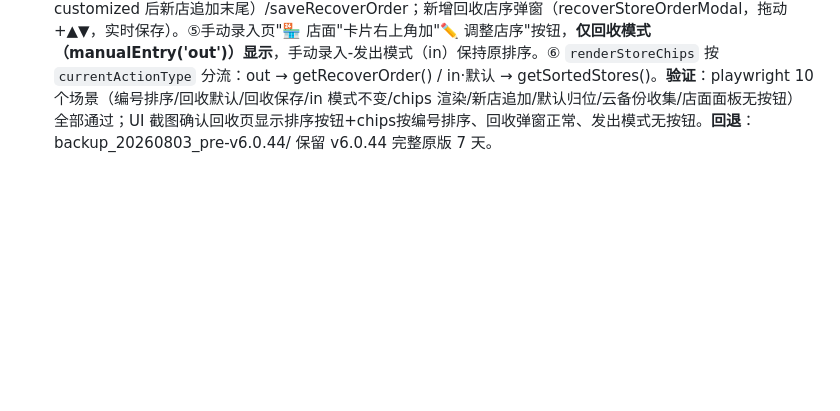
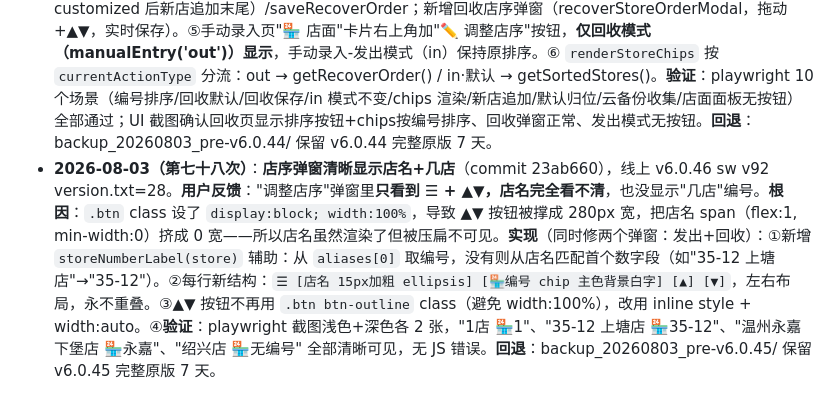
Before and after one commit to xiaokai8237-boop/inventory-app, a Markdown page: 交接简报.md, the part around the change. GitHub-like rendering; blank space fills up the shorter version.

Commit message:
v6.0.46 briefing: store order modal display fix

```diff
--- a/交接简报.md
+++ b/交接简报.md
@@ -168,3 +168,4 @@ python3 -m http.server 8080  # 打开 http://localhost:8080/
 - 云端接口免费额度：Cloudflare Pages 免费、KV 免费（写入10万/天）、百度OCR默认密钥已预置（可能限流，卖出去需换独立key）
 - 管理员入口是隐藏的，勿写进公开教程
 - **2026-08-03（第七十七次）**：**店面管理锁排序 + 回收页独立店序**（commit 9bc7433），线上 v6.0.45 sw v91 version.txt=27。**用户需求**：①店面管理页去掉排序功能，按门店编号固定排序（1店→15店）；②回收页新增"调整店序"按钮，排序独立且只适用于回收页。**实现**：①新增 `storeSortKey/compareStoreByNumber/getStoresSortedByNumber` 自然数字排序（2店<10店<15店；35-12 拆成 35/12 两级；无编号的店排最后按拼音）；② `renderStorePanelUI` 改用 `getStoresSortedByNumber()`，移除 `sc-move-col`（▲▼ 按钮）；`moveStore` 保留为死代码（无 UI 入口）。③新增 `RECOVER_ORDER_KEY=kuanwei_recover_store_order`（kuanwei_ 前缀自动纳入云备份全量快照），结构 `{v:1, order:[店名...]}`，已验证 collectUiState 自动收集。④新增 getRecoverOrder（默认按编号排序，user-customized 后新店追加末尾）/saveRecoverOrder；新增回收店序弹窗（recoverStoreOrderModal，拖动+▲▼，实时保存）。⑤手动录入页"🏪 店面"卡片右上角加"✏️ 调整店序"按钮，**仅回收模式（manualEntry('out')）显示**，手动录入-发出模式（in）保持原排序。⑥ `renderStoreChips` 按 `currentActionType` 分流：out → getRecoverOrder() / in·默认 → getSortedStores()。**验证**：playwright 10 个场景（编号排序/回收默认/回收保存/in 模式不变/chips 渲染/新店追加/默认归位/云备份收集/店面面板无按钮）全部通过；UI 截图确认回收页显示排序按钮+chips按编号排序、回收弹窗正常、发出模式无按钮。**回退**：backup_20260803_pre-v6.0.44/ 保留 v6.0.44 完整原版 7 天。
+- **2026-08-03（第七十八次）**：**店序弹窗清晰显示店名+几店**（commit 23ab660），线上 v6.0.46 sw v92 version.txt=28。**用户反馈**："调整店序"弹窗里**只看到 ☰ + ▲▼，店名完全看不清**，也没显示"几店"编号。**根因**：`.btn` class 设了 `display:block; width:100%`，导致 ▲▼ 按钮被撑成 280px 宽，把店名 span（flex:1, min-width:0）挤成 0 宽——所以店名虽然渲染了但被压扁不可见。**实现**（同时修两个弹窗：发出+回收）：①新增 `storeNumberLabel(store)` 辅助：从 `aliases[0]` 取编号，没有则从店名匹配首个数字段（如"35-12 上塘店"→"35-12"）。②每行新结构：`☰ [店名 15px加粗 ellipsis] [🏪编号 chip 主色背景白字] [▲] [▼]`，左右布局，永不重叠。③▲▼ 按钮不再用 `.btn btn-outline` class（避免 width:100%），改用 inline style + width:auto。④**验证**：playwright 截图浅色+深色各 2 张，"1店 🏪1"、"35-12 上塘店 🏪35-12"、"温州永嘉下堡店 🏪永嘉"、"绍兴店 🏪无编号" 全部清晰可见，无 JS 错误。**回退**：backup_20260803_pre-v6.0.45/ 保留 v6.0.45 完整原版 7 天。
```
